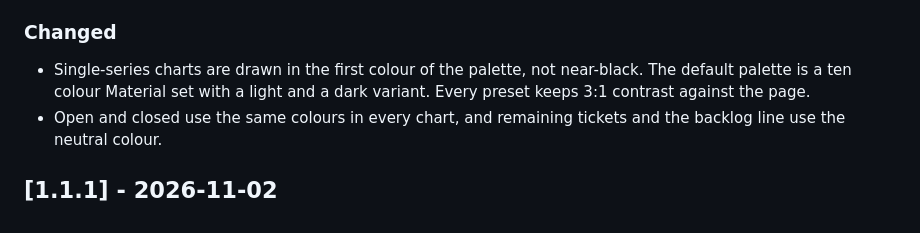
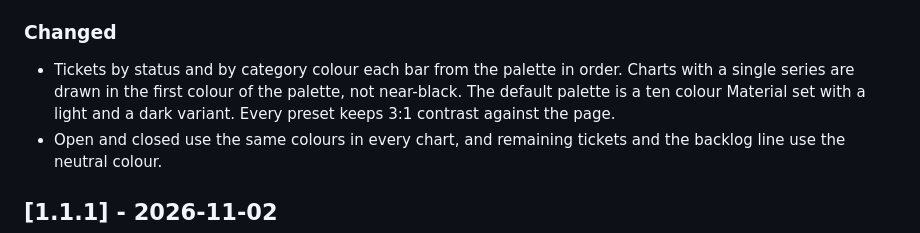
Before and after one commit to rubylode/redmine-rubylode-stats, a Markdown page: CHANGELOG.md, the part around the change. Rendered like a GitHub page.

```diff
--- a/CHANGELOG.md
+++ b/CHANGELOG.md
@@ -17,7 +17,7 @@ Better chart colours, set in the plugin settings.
 
 ### Changed
 
-- Single-series charts are drawn in the first colour of the palette, not near-black. The default palette is a ten colour Material set with a light and a dark variant. Every preset keeps 3:1 contrast against the page.
+- Tickets by status and by category colour each bar from the palette in order. Charts with a single series are drawn in the first colour of the palette, not near-black. The default palette is a ten colour Material set with a light and a dark variant. Every preset keeps 3:1 contrast against the page.
 - Open and closed use the same colours in every chart, and remaining tickets and the backlog line use the neutral colour.
 ## [1.1.1] - 2026-11-02
 
```
Also changed, not shown: README.md (+3 -3 lines), docs/screenshots/stats-all-projects.png, docs/screenshots/stats-overview.png, 3 other files.
